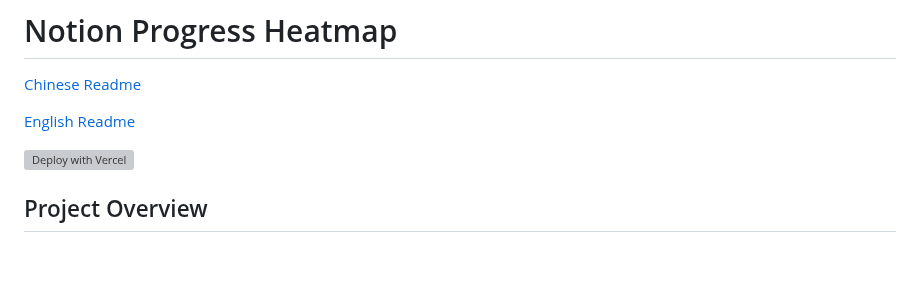
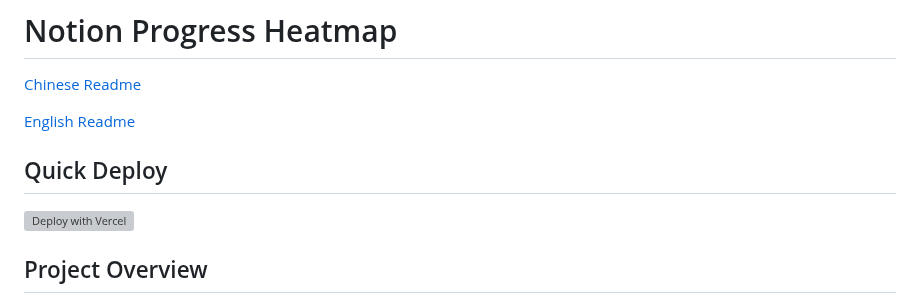
Before and after one commit to Zippland/Notion-Progress-Heatmap, a Markdown page: README_EN.md, the part around the change. Rendered like a GitHub page; blank space fills up the shorter version; grey boxes are pictures that could not be loaded.

```diff
--- a/README_EN.md
+++ b/README_EN.md
@@ -4,6 +4,7 @@
 
 [English Readme](README_EN)
 
+## Quick Deploy
 [![Deploy with Vercel](https://vercel.com/button)](https://vercel.com/new/clone?repository-url=https%3A%2F%2Fgithub.com%2FZippland%2FNotion-Progress-Heatmap&env=ENV_DATABASE_ID&env=ENV_NOTION_TOKEN&env=TIME_ZONE_OFFSET&project-name=notion-progress-heatmap&repository-name=notion-progress-heatmap)
 
 ## Project Overview
```
